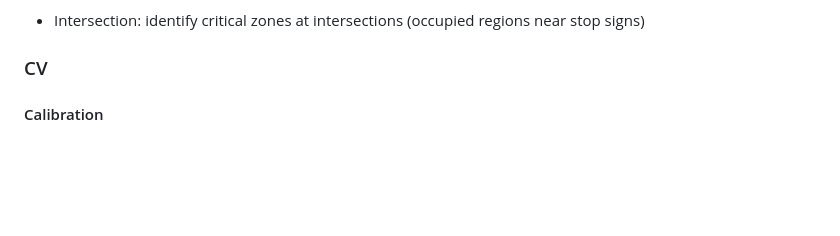
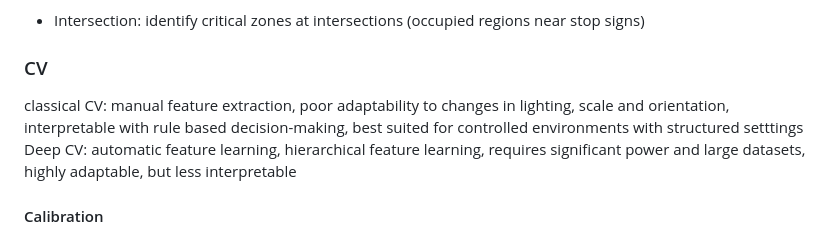
Before and after one commit to neverset123/Self-Driving-Car, a Markdown page: README.md, the part around the change. Drawn GitHub-style; blank space fills up the shorter version.

```diff
--- a/README.md
+++ b/README.md
@@ -18,6 +18,8 @@ a given threshold
 
 
 ### CV
+classical CV: manual feature extraction, poor adaptability to changes in lighting, scale and orientation, interpretable with rule based decision-making, best suited for controlled environments with structured setttings
+Deep CV: automatic feature learning, hierarchical feature learning, requires significant power and large datasets, highly adaptable, but less interpretable
 #### Calibration
 1. asymmetric circle patterns can sometimes yield better results, especially when the camera lens has a high distortion.
 2. Take multiple images of the calibration pattern at different angles and distances. The more the variety, the better the calibration, as it will cover more of the camera's field of view.
```
